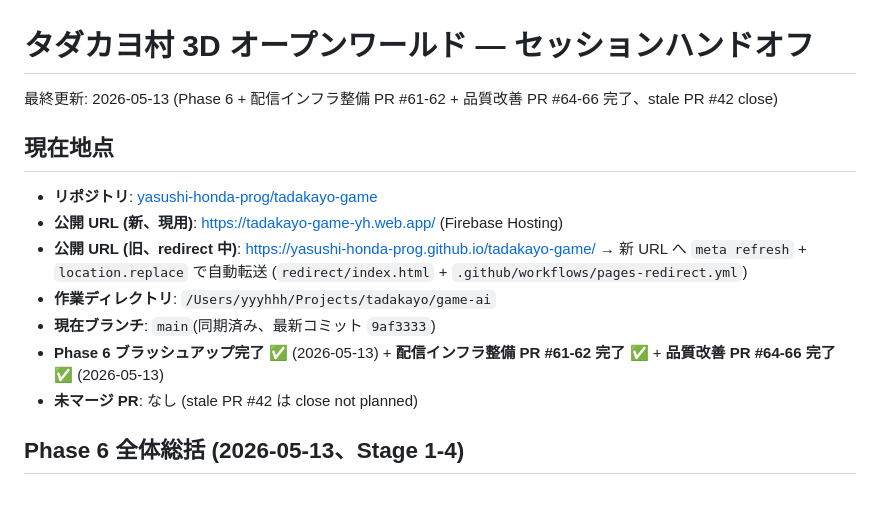
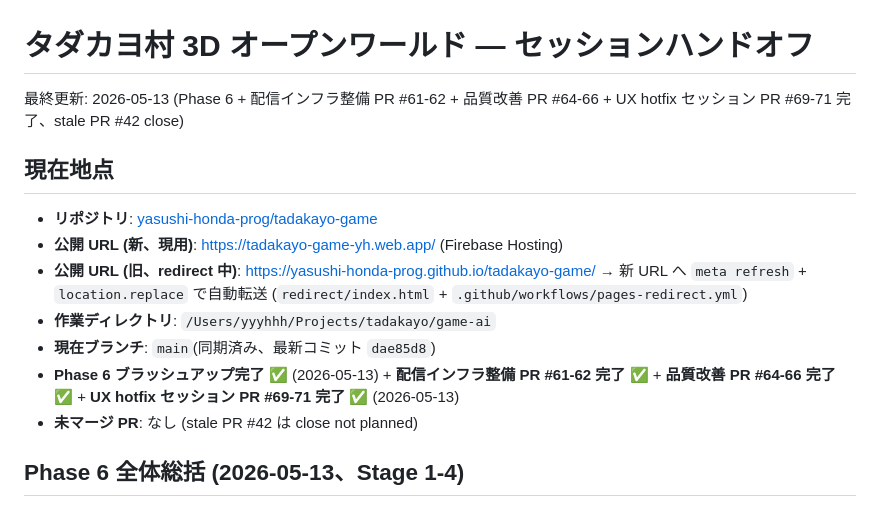
Before and after one commit to yasushi-honda-prog/tadakayo-game, a Markdown page: docs/handoff/LATEST.md, the part around one of its changes. GitHub-like rendering.

```diff
--- a/docs/handoff/LATEST.md
+++ b/docs/handoff/LATEST.md
@@ -1,6 +1,6 @@
 # タダカヨ村 3D オープンワールド — セッションハンドオフ
 
-最終更新: 2026-05-13 (Phase 6 + 配信インフラ整備 PR #61-62 + 品質改善 PR #64-66 完了、stale PR #42 close)
+最終更新: 2026-05-13 (Phase 6 + 配信インフラ整備 PR #61-62 + 品質改善 PR #64-66 + UX hotfix セッション PR #69-71 完了、stale PR #42 close)
 
 ## 現在地点
 
@@ -8,8 +8,8 @@
 - **公開 URL (新、現用)**: https://tadakayo-game-yh.web.app/ (Firebase Hosting)
 - **公開 URL (旧、redirect 中)**: https://yasushi-honda-prog.github.io/tadakayo-game/ → 新 URL へ `meta refresh` + `location.replace` で自動転送 (`redirect/index.html` + `.github/workflows/pages-redirect.yml`)
 - **作業ディレクトリ**: `/Users/yyyhhh/Projects/tadakayo/game-ai`
-- **現在ブランチ**: `main`(同期済み、最新コミット `9af3333`)
-- **Phase 6 ブラッシュアップ完了** ✅ (2026-05-13) + **配信インフラ整備 PR #61-62 完了** ✅ + **品質改善 PR #64-66 完了** ✅ (2026-05-13)
+- **現在ブランチ**: `main`(同期済み、最新コミット `dae85d8`)
+- **Phase 6 ブラッシュアップ完了** ✅ (2026-05-13) + **配信インフラ整備 PR #61-62 完了** ✅ + **品質改善 PR #64-66 完了** ✅ + **UX hotfix セッション PR #69-71 完了** ✅ (2026-05-13)
 - **未マージ PR**: なし (stale PR #42 は close not planned)
 
 ## Phase 6 全体総括 (2026-05-13、Stage 1-4)
```
Also changed, not shown: other parts of docs/handoff/LATEST.md (+25 -0 lines), CLAUDE.md (+4 -0 lines).
